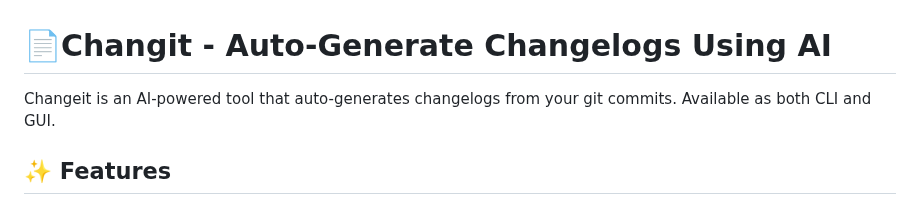
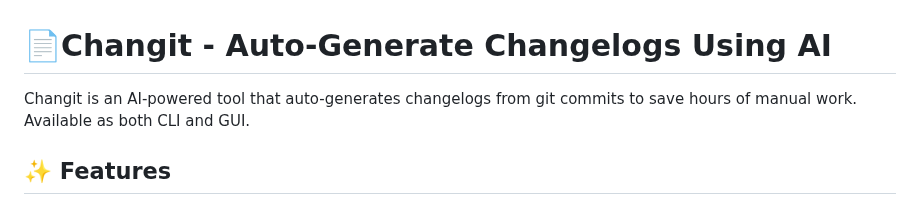
Before and after one commit to lisekarimi/changit, a Markdown page: README.md, the part around the change. GitHub-like rendering.

Commit message:
docs: update readme

```diff
--- a/README.md
+++ b/README.md
@@ -1,6 +1,6 @@
 # 📄Changit - Auto-Generate Changelogs Using AI
 
-Changeit is an AI-powered tool that auto-generates changelogs from your git commits. Available as both CLI and GUI.
+Changit is an AI-powered tool that auto-generates changelogs from git commits to save hours of manual work. Available as both CLI and GUI.
 
 ## ✨ Features
 
```
